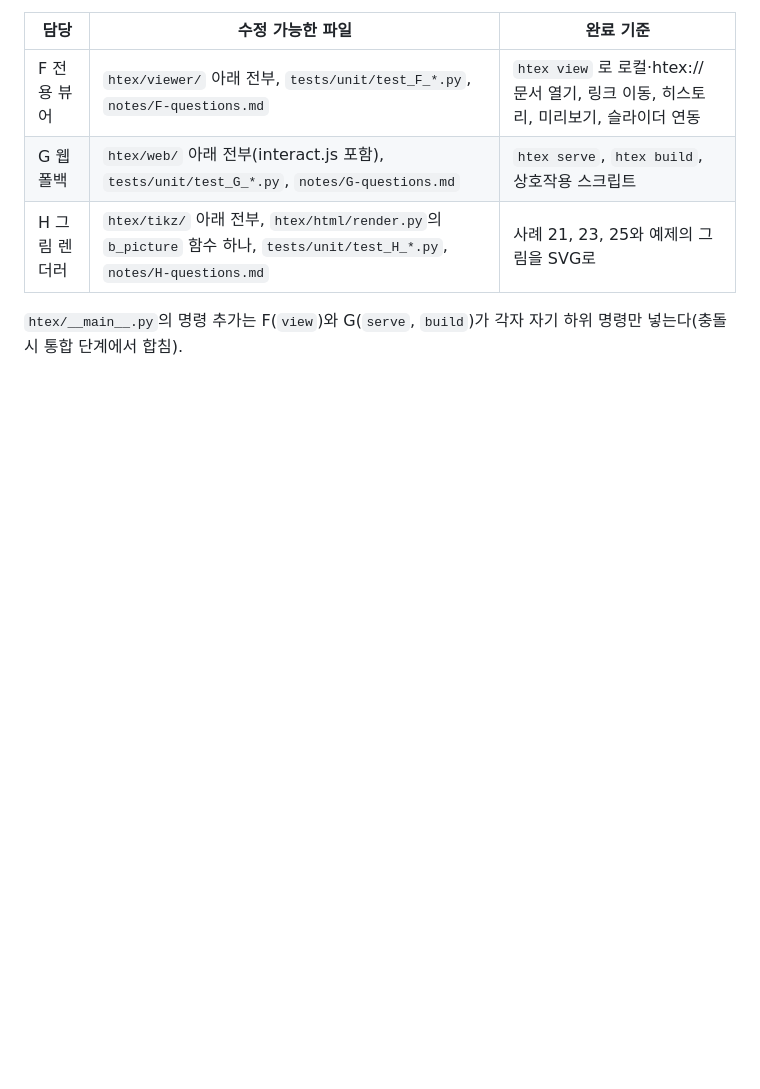
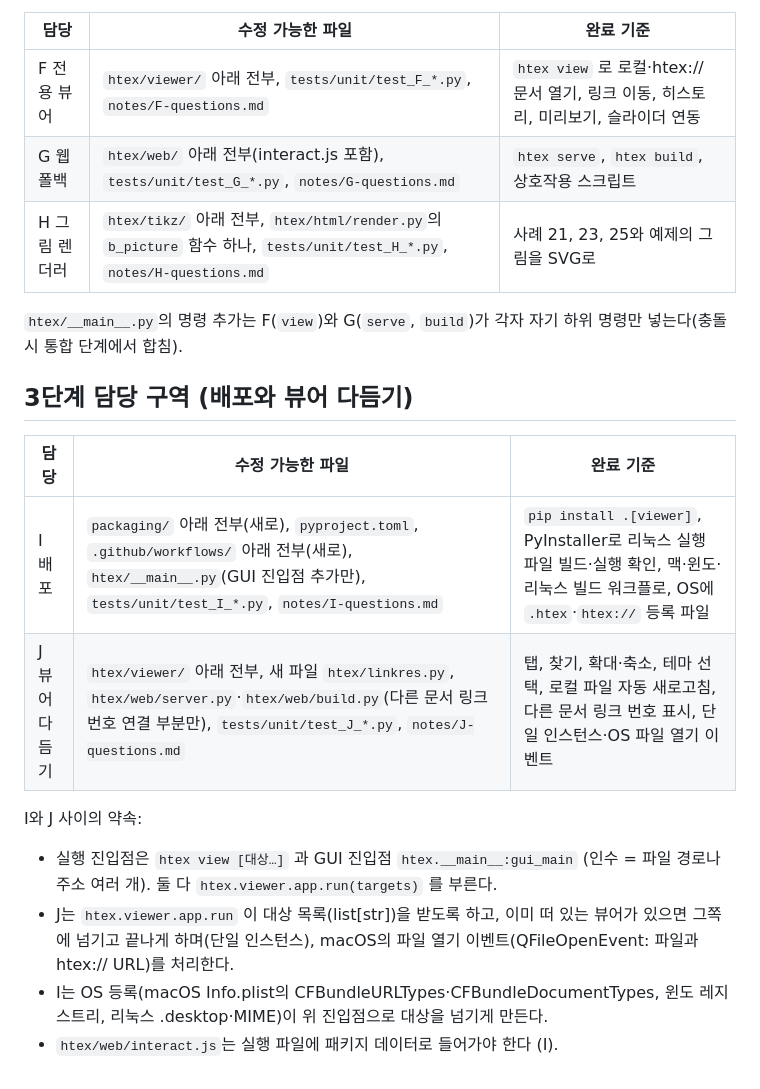
Before and after one commit to krunyx/hypertex, a Markdown page: AGENTS.md, the part around the change. Drawn GitHub-style; blank space fills up the shorter version.

Commit message:
3단계 준비: 배포(I)·뷰어 다듬기(J) 담당 구역
Co-Authored-By: Claude Opus 5.5 <noreply@anthropic.com>
Claude-Session: https://claude.ai/code/session_016WHXfc6vkGU1gy1d3bViX3

```diff
--- a/AGENTS.md
+++ b/AGENTS.md
@@ -54,3 +54,17 @@ QtWebEngine이 동작한다 (페이지 스크린숏으로 결과를 눈으로
 | H 그림 렌더러 | `htex/tikz/` 아래 전부, `htex/html/render.py`의 `b_picture` 함수 하나, `tests/unit/test_H_*.py`, `notes/H-questions.md` | 사례 21, 23, 25와 예제의 그림을 SVG로 |
 
 `htex/__main__.py`의 명령 추가는 F(`view`)와 G(`serve`, `build`)가 각자 자기 하위 명령만 넣는다(충돌 시 통합 단계에서 합침).
+
+
+## 3단계 담당 구역 (배포와 뷰어 다듬기)
+
+| 담당 | 수정 가능한 파일 | 완료 기준 |
+| --- | --- | --- |
+| I 배포 | `packaging/` 아래 전부(새로), `pyproject.toml`, `.github/workflows/` 아래 전부(새로), `htex/__main__.py`(GUI 진입점 추가만), `tests/unit/test_I_*.py`, `notes/I-questions.md` | `pip install .[viewer]`, PyInstaller로 리눅스 실행 파일 빌드·실행 확인, 맥·윈도·리눅스 빌드 워크플로, OS에 `.htex`·`htex://` 등록 파일 |
+| J 뷰어 다듬기 | `htex/viewer/` 아래 전부, 새 파일 `htex/linkres.py`, `htex/web/server.py`·`htex/web/build.py`(다른 문서 링크 번호 연결 부분만), `tests/unit/test_J_*.py`, `notes/J-questions.md` | 탭, 찾기, 확대·축소, 테마 선택, 로컬 파일 자동 새로고침, 다른 문서 링크 번호 표시, 단일 인스턴스·OS 파일 열기 이벤트 |
+
+I와 J 사이의 약속:
+- 실행 진입점은 `htex view [대상…]` 과 GUI 진입점 `htex.__main__:gui_main` (인수 = 파일 경로나 주소 여러 개). 둘 다 `htex.viewer.app.run(targets)` 를 부른다.
+- J는 `htex.viewer.app.run` 이 대상 목록(list[str])을 받도록 하고, 이미 떠 있는 뷰어가 있으면 그쪽에 넘기고 끝나게 하며(단일 인스턴스), macOS의 파일 열기 이벤트(QFileOpenEvent: 파일과 htex:// URL)를 처리한다.
+- I는 OS 등록(macOS Info.plist의 CFBundleURLTypes·CFBundleDocumentTypes, 윈도 레지스트리, 리눅스 .desktop·MIME)이 위 진입점으로 대상을 넘기게 만든다.
+- `htex/web/interact.js`는 실행 파일에 패키지 데이터로 들어가야 한다 (I).
```
